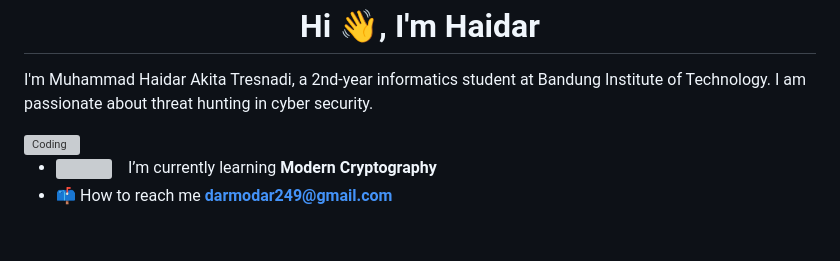
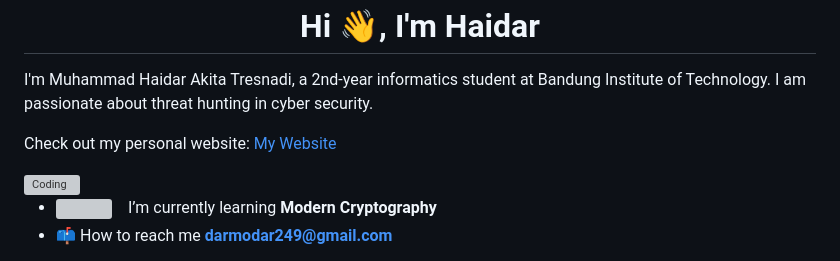
Before and after one commit to Darmodar/Darmodar, a Markdown page: README.md, the part around the change. GitHub-like rendering; blank space fills up the shorter version; grey boxes are pictures that could not be loaded.

```diff
--- a/README.md
+++ b/README.md
@@ -10,7 +10,7 @@
 
 I'm Muhammad Haidar Akita Tresnadi, a 2nd-year informatics student at Bandung Institute of Technology. I am passionate about threat hunting in cyber security.
 
-
+Check out my personal website: [My Website](https://www.example.com)
 
 
 
```
